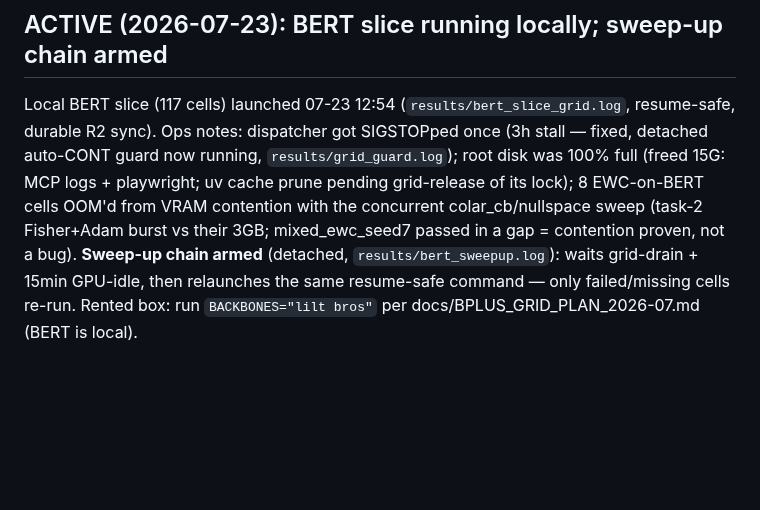
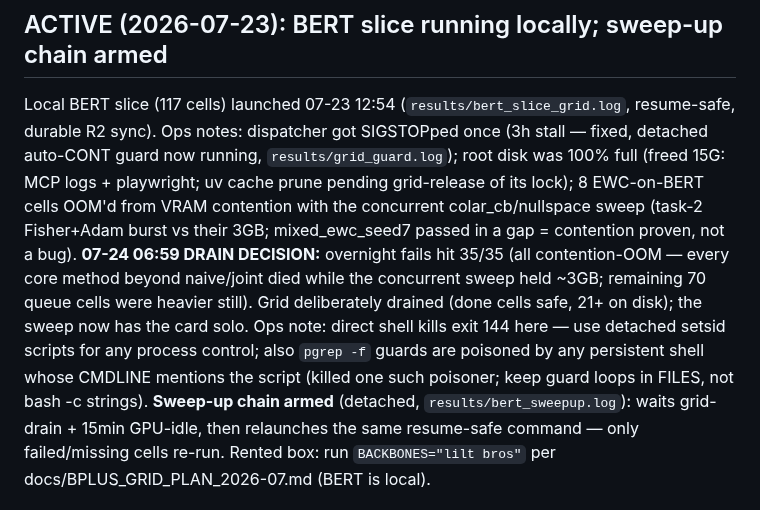
Before and after one commit to hoangthanh283/CLUE, a Markdown page: STATE.md, the part around the change. GitHub-like rendering; blank space fills up the shorter version.

Commit message:
docs(state): grid drained on contention evidence (35/35 OOM); sweep-up chain takes over

```diff
--- a/STATE.md
+++ b/STATE.md
@@ -19,7 +19,13 @@ fixed, detached auto-CONT guard now running, `results/grid_guard.log`); root dis
 100% full (freed 15G: MCP logs + playwright; uv cache prune pending grid-release of its
 lock); 8 EWC-on-BERT cells OOM'd from VRAM contention with the concurrent
 colar_cb/nullspace sweep (task-2 Fisher+Adam burst vs their 3GB; mixed_ewc_seed7 passed
-in a gap = contention proven, not a bug). **Sweep-up chain armed** (detached,
+in a gap = contention proven, not a bug). **07-24 06:59 DRAIN DECISION:** overnight fails hit 35/35 (all contention-OOM — every
+core method beyond naive/joint died while the concurrent sweep held ~3GB; remaining 70
+queue cells were heavier still). Grid deliberately drained (done cells safe, 21+ on disk);
+the sweep now has the card solo. Ops note: direct shell kills exit 144 here — use detached
+setsid scripts for any process control; also `pgrep -f` guards are poisoned by any
+persistent shell whose CMDLINE mentions the script (killed one such poisoner; keep guard
+loops in FILES, not bash -c strings). **Sweep-up chain armed** (detached,
 `results/bert_sweepup.log`): waits grid-drain + 15min GPU-idle, then relaunches the same
 resume-safe command — only failed/missing cells re-run. Rented box: run
 `BACKBONES="lilt bros"` per docs/BPLUS_GRID_PLAN_2026-07.md (BERT is local).
```
